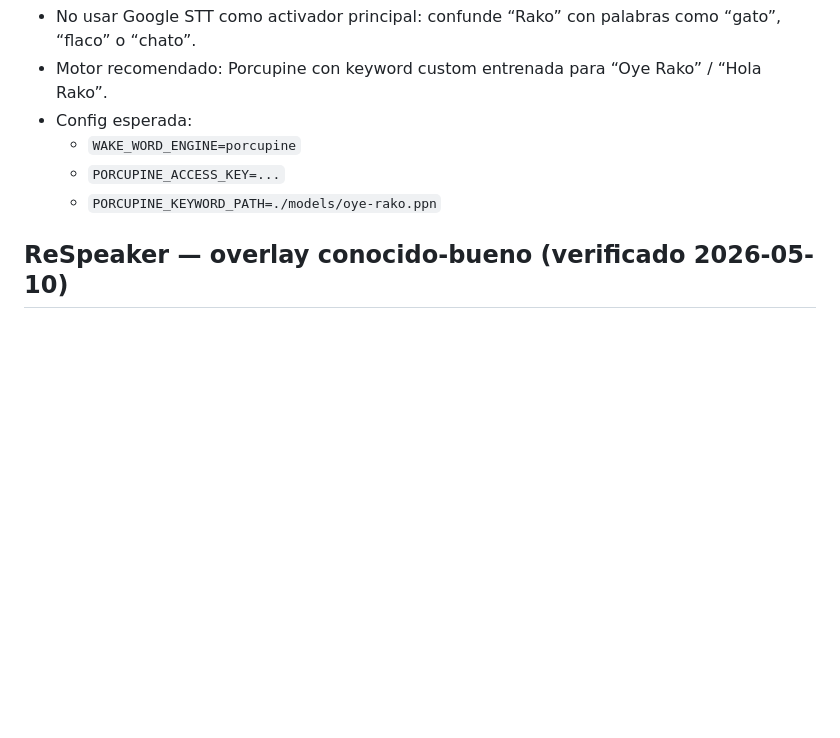
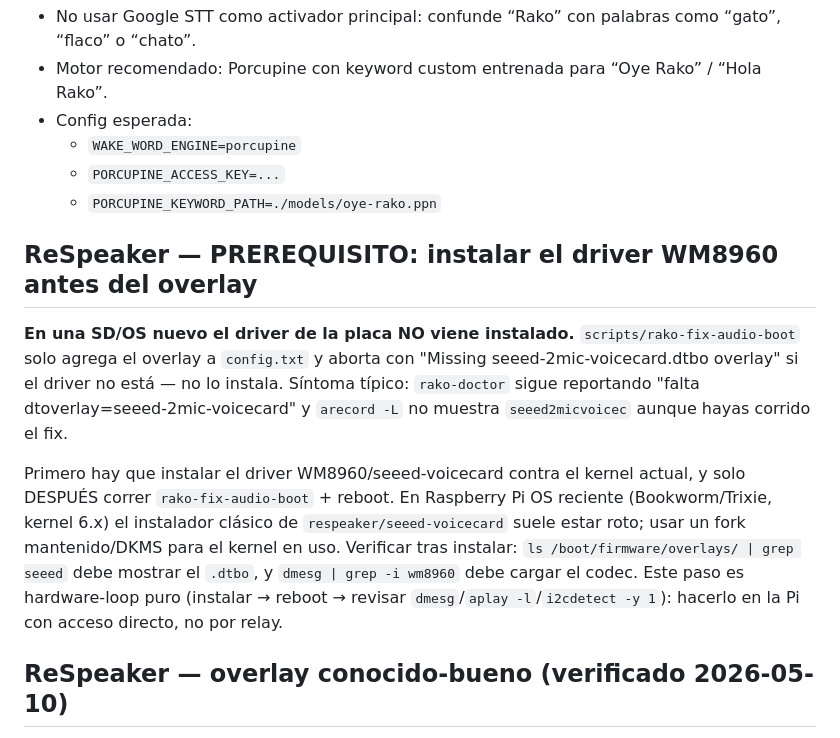
Before and after one commit to yungzyx/rako-pi, a Markdown page: HARDWARE.md, the part around the change. GitHub-like rendering; blank space fills up the shorter version.

Commit message:
docs: document WM8960 driver as a prerequisite for the ReSpeaker overlay
On a fresh SD/OS the seeed-voicecard driver isn't installed, so
rako-fix-audio-boot aborts with 'Missing ...dtbo' and rako-doctor keeps
reporting the overlay as missing. HARDWARE.md now spells out: install
the WM8960 driver against the running kernel FIRST (classic seeed
installer is broken on recent Bookworm/Trixie — use a maintained
fork/DKMS), verify via dmesg/overlays, then run the fix. Flagged as a
hands-on-hardware loop to do on the Pi directly.

Co-Authored-By: Claude Opus 4.8 <noreply@anthropic.com>
Claude-Session: https://claude.ai/code/session_01PpKYyNGMdE4TGkdNHZZnZt

```diff
--- a/HARDWARE.md
+++ b/HARDWARE.md
@@ -58,6 +58,25 @@ PYTHONPATH=src python scripts/button_conversation.py --no-playback
   - `PORCUPINE_ACCESS_KEY=...`
   - `PORCUPINE_KEYWORD_PATH=./models/oye-rako.ppn`
 
+## ReSpeaker — PREREQUISITO: instalar el driver WM8960 antes del overlay
+
+**En una SD/OS nuevo el driver de la placa NO viene instalado.**
+`scripts/rako-fix-audio-boot` solo agrega el overlay a `config.txt` y
+aborta con "Missing seeed-2mic-voicecard.dtbo overlay" si el driver no
+está — no lo instala. Síntoma típico: `rako-doctor` sigue reportando
+"falta dtoverlay=seeed-2mic-voicecard" y `arecord -L` no muestra
+`seeed2micvoicec` aunque hayas corrido el fix.
+
+Primero hay que instalar el driver WM8960/seeed-voicecard contra el
+kernel actual, y solo DESPUÉS correr `rako-fix-audio-boot` + reboot. En
+Raspberry Pi OS reciente (Bookworm/Trixie, kernel 6.x) el instalador
+clásico de `respeaker/seeed-voicecard` suele estar roto; usar un fork
+mantenido/DKMS para el kernel en uso. Verificar tras instalar:
+`ls /boot/firmware/overlays/ | grep seeed` debe mostrar el `.dtbo`, y
+`dmesg | grep -i wm8960` debe cargar el codec. Este paso es hardware-loop
+puro (instalar → reboot → revisar `dmesg`/`aplay -l`/`i2cdetect -y 1`):
+hacerlo en la Pi con acceso directo, no por relay.
+
 ## ReSpeaker — overlay conocido-bueno (verificado 2026-05-10)
 
 Configuración de overlay verificada y funcionando en hardware real (fusionado
```
